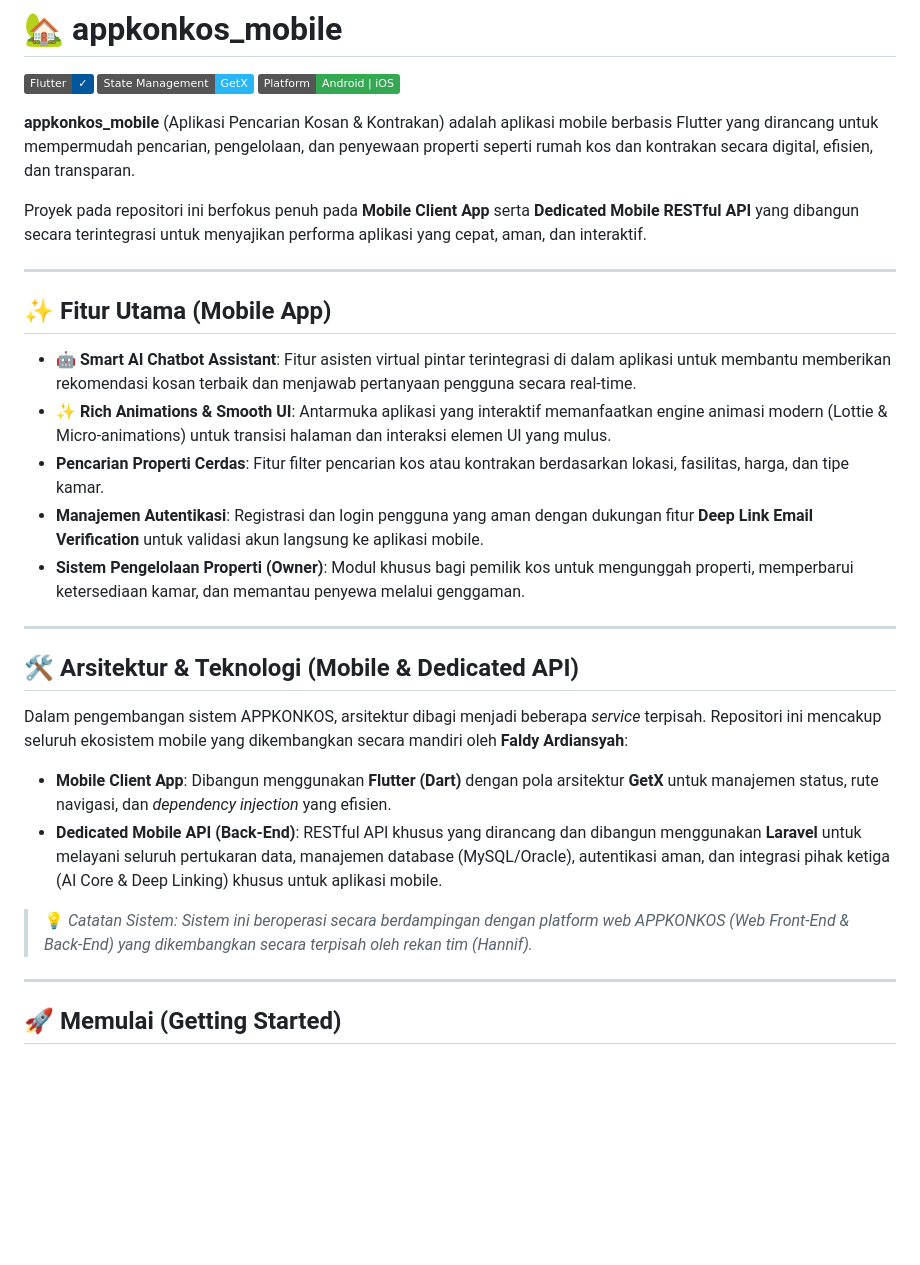
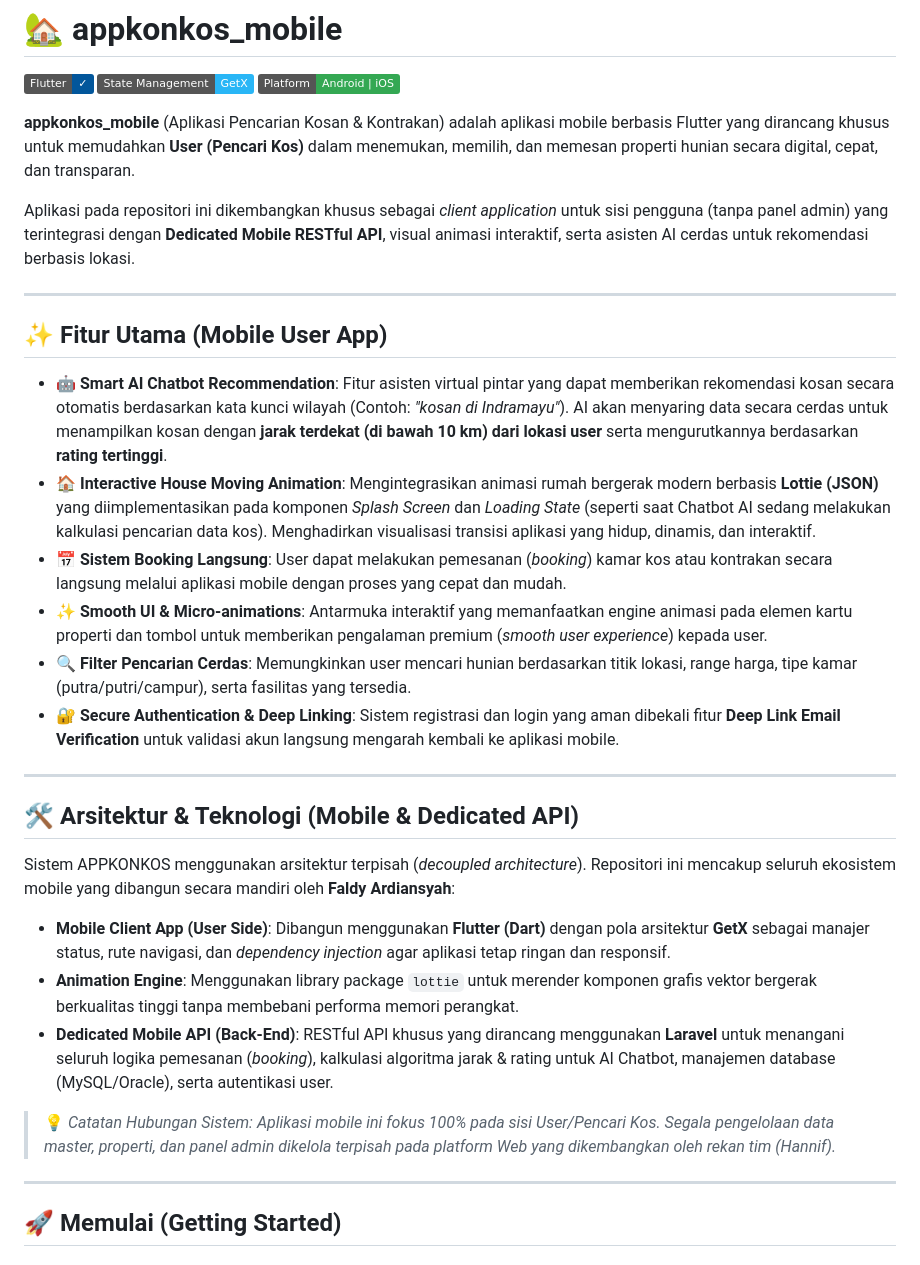
Before and after one commit to faldyardiansyah/mobile_proyek, a Markdown page: README.md, the part around the change. Drawn GitHub-style; badges without logos; blank space fills up the shorter version.

```diff
--- a/README.md
+++ b/README.md
@@ -4,30 +4,32 @@
 [![GetX State Management](https://img.shields.io/badge/State%20Management-GetX-29B6F6?style=flat)](https://pub.dev/packages/get)
 [![Platform](https://img.shields.io/badge/Platform-Android%20%7C%20iOS-34A853?style=flat&logo=android)](https://flutter.dev)
 
-**appkonkos_mobile** (Aplikasi Pencarian Kosan & Kontrakan) adalah aplikasi mobile berbasis Flutter yang dirancang untuk mempermudah pencarian, pengelolaan, dan penyewaan properti seperti rumah kos dan kontrakan secara digital, efisien, dan transparan.
+**appkonkos_mobile** (Aplikasi Pencarian Kosan & Kontrakan) adalah aplikasi mobile berbasis Flutter yang dirancang khusus untuk memudahkan **User (Pencari Kos)** dalam menemukan, memilih, dan memesan properti hunian secara digital, cepat, dan transparan.
 
-Proyek pada repositori ini berfokus penuh pada **Mobile Client App** serta **Dedicated Mobile RESTful API** yang dibangun secara terintegrasi untuk menyajikan performa aplikasi yang cepat, aman, dan interaktif.
+Aplikasi pada repositori ini dikembangkan khusus sebagai *client application* untuk sisi pengguna (tanpa panel admin) yang terintegrasi dengan **Dedicated Mobile RESTful API**, visual animasi interaktif, serta asisten AI cerdas untuk rekomendasi berbasis lokasi.
 
 ---
 
-## ✨ Fitur Utama (Mobile App)
+## ✨ Fitur Utama (Mobile User App)
 
-- **🤖 Smart AI Chatbot Assistant**: Fitur asisten virtual pintar terintegrasi di dalam aplikasi untuk membantu memberikan rekomendasi kosan terbaik dan menjawab pertanyaan pengguna secara real-time.
-- **✨ Rich Animations & Smooth UI**: Antarmuka aplikasi yang interaktif memanfaatkan engine animasi modern (Lottie & Micro-animations) untuk transisi halaman dan interaksi elemen UI yang mulus.
-- **Pencarian Properti Cerdas**: Fitur filter pencarian kos atau kontrakan berdasarkan lokasi, fasilitas, harga, dan tipe kamar.
-- **Manajemen Autentikasi**: Registrasi dan login pengguna yang aman dengan dukungan fitur **Deep Link Email Verification** untuk validasi akun langsung ke aplikasi mobile.
-- **Sistem Pengelolaan Properti (Owner)**: Modul khusus bagi pemilik kos untuk mengunggah properti, memperbarui ketersediaan kamar, dan memantau penyewa melalui genggaman.
+- **🤖 Smart AI Chatbot Recommendation**: Fitur asisten virtual pintar yang dapat memberikan rekomendasi kosan secara otomatis berdasarkan kata kunci wilayah (Contoh: *"kosan di Indramayu"*). AI akan menyaring data secara cerdas untuk menampilkan kosan dengan **jarak terdekat (di bawah 10 km) dari lokasi user** serta mengurutkannya berdasarkan **rating tertinggi**.
+- **🏠 Interactive House Moving Animation**: Mengintegrasikan animasi rumah bergerak modern berbasis **Lottie (JSON)** yang diimplementasikan pada komponen *Splash Screen* dan *Loading State* (seperti saat Chatbot AI sedang melakukan kalkulasi pencarian data kos). Menghadirkan visualisasi transisi aplikasi yang hidup, dinamis, dan interaktif.
+- **📅 Sistem Booking Langsung**: User dapat melakukan pemesanan (*booking*) kamar kos atau kontrakan secara langsung melalui aplikasi mobile dengan proses yang cepat dan mudah.
+- **✨ Smooth UI & Micro-animations**: Antarmuka interaktif yang memanfaatkan engine animasi pada elemen kartu properti dan tombol untuk memberikan pengalaman premium (*smooth user experience*) kepada user.
+- **🔍 Filter Pencarian Cerdas**: Memungkinkan user mencari hunian berdasarkan titik lokasi, range harga, tipe kamar (putra/putri/campur), serta fasilitas yang tersedia.
+- **🔐 Secure Authentication & Deep Linking**: Sistem registrasi dan login yang aman dibekali fitur **Deep Link Email Verification** untuk validasi akun langsung mengarah kembali ke aplikasi mobile.
 
 ---
 
 ## 🛠️ Arsitektur & Teknologi (Mobile & Dedicated API)
 
-Dalam pengembangan sistem APPKONKOS, arsitektur dibagi menjadi beberapa *service* terpisah. Repositori ini mencakup seluruh ekosistem mobile yang dikembangkan secara mandiri oleh **Faldy Ardiansyah**:
+Sistem APPKONKOS menggunakan arsitektur terpisah (*decoupled architecture*). Repositori ini mencakup seluruh ekosistem mobile yang dibangun secara mandiri oleh **Faldy Ardiansyah**:
 
-- **Mobile Client App**: Dibangun menggunakan **Flutter (Dart)** dengan pola arsitektur **GetX** untuk manajemen status, rute navigasi, dan *dependency injection* yang efisien.
-- **Dedicated Mobile API (Back-End)**: RESTful API khusus yang dirancang dan dibangun menggunakan **Laravel** untuk melayani seluruh pertukaran data, manajemen database (MySQL/Oracle), autentikasi aman, dan integrasi pihak ketiga (AI Core & Deep Linking) khusus untuk aplikasi mobile.
+- **Mobile Client App (User Side)**: Dibangun menggunakan **Flutter (Dart)** dengan pola arsitektur **GetX** sebagai manajer status, rute navigasi, dan *dependency injection* agar aplikasi tetap ringan dan responsif.
+- **Animation Engine**: Menggunakan library package `lottie` untuk merender komponen grafis vektor bergerak berkualitas tinggi tanpa membebani performa memori perangkat.
+- **Dedicated Mobile API (Back-End)**: RESTful API khusus yang dirancang menggunakan **Laravel** untuk menangani seluruh logika pemesanan (*booking*), kalkulasi algoritma jarak & rating untuk AI Chatbot, manajemen database (MySQL/Oracle), serta autentikasi user.
 
-> 💡 *Catatan Sistem: Sistem ini beroperasi secara berdampingan dengan platform web APPKONKOS (Web Front-End & Back-End) yang dikembangkan secara terpisah oleh rekan tim (Hannif).*
+> 💡 *Catatan Hubungan Sistem: Aplikasi mobile ini fokus 100% pada sisi User/Pencari Kos. Segala pengelolaan data master, properti, dan panel admin dikelola terpisah pada platform Web yang dikembangkan oleh rekan tim (Hannif).*
 
 ---
 
```
